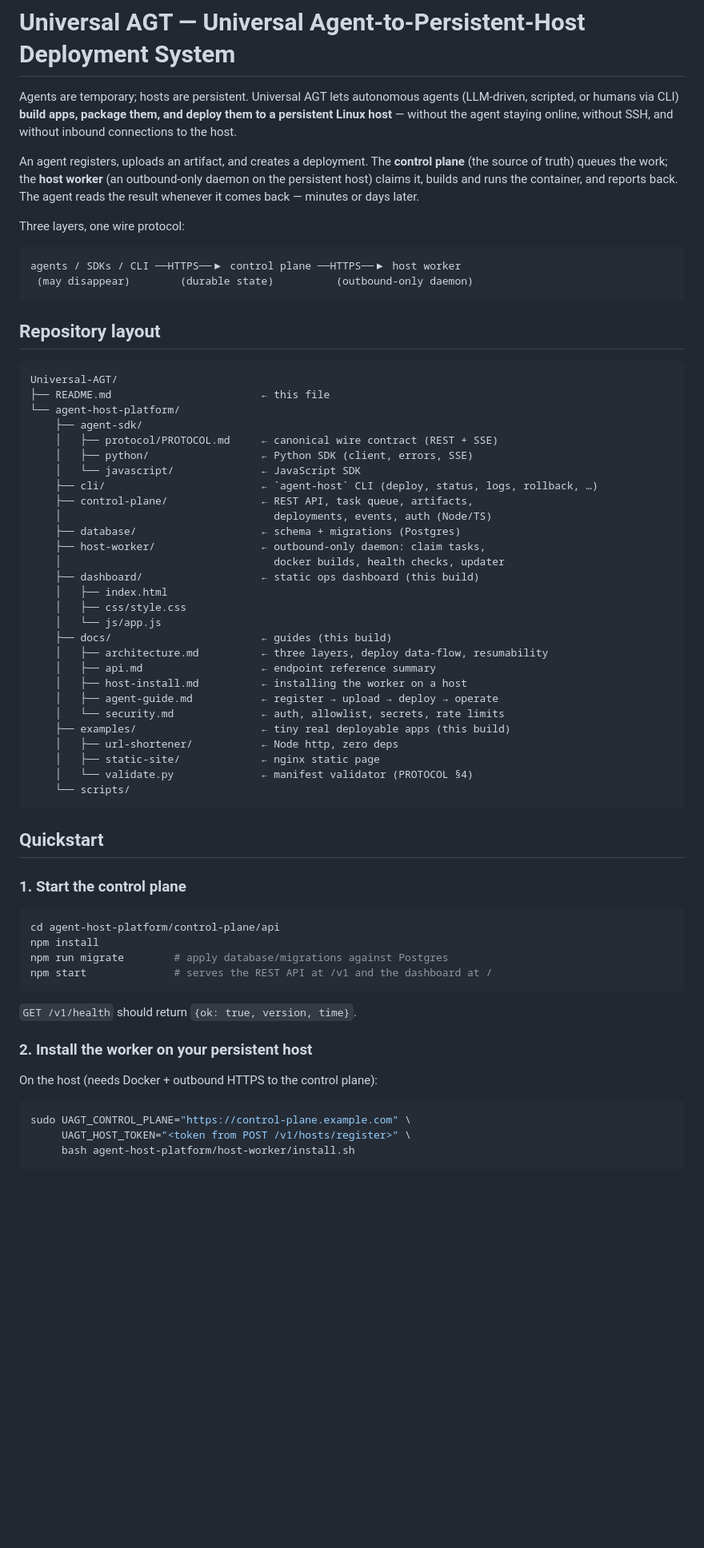
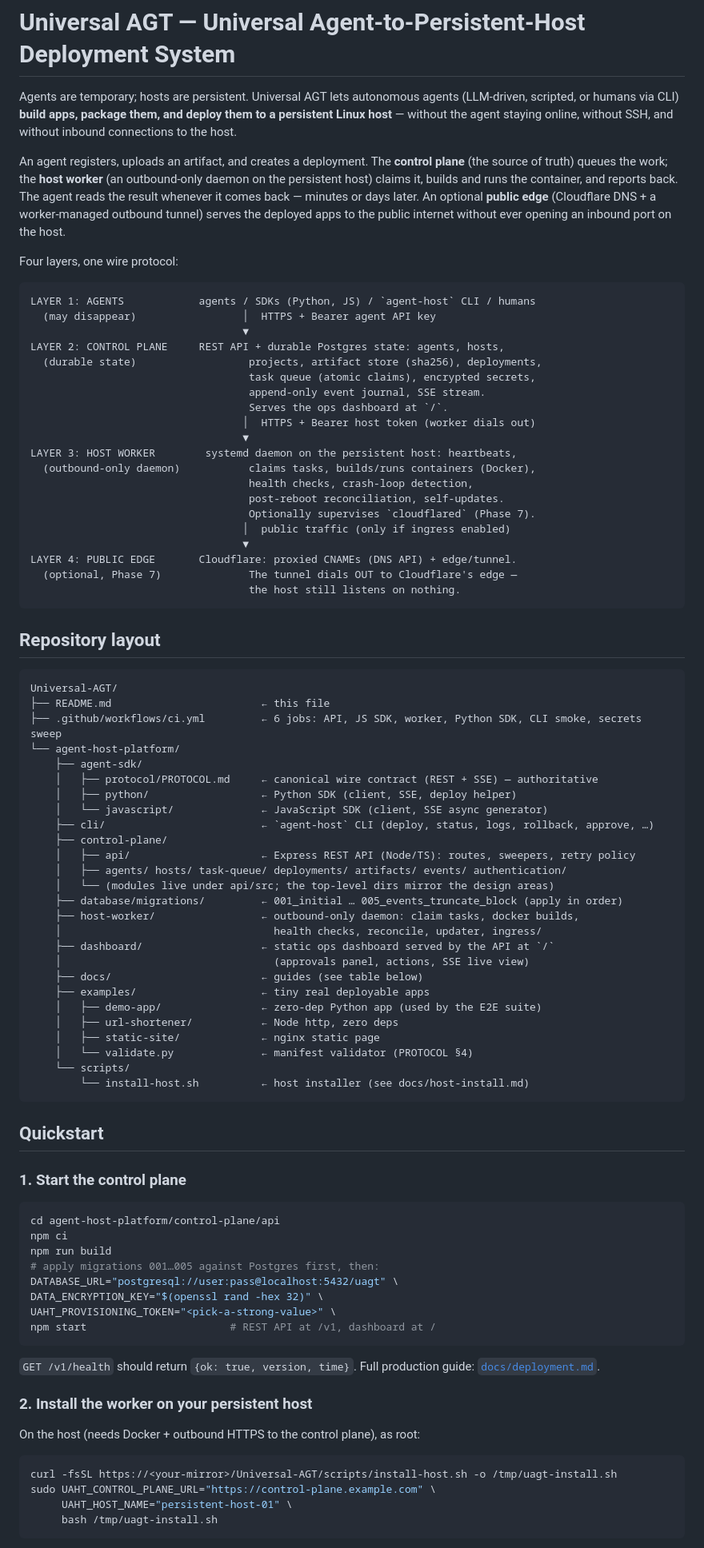
Before and after one commit to kilomene/Universal-AGT, a Markdown page: README.md, the part around one of its changes. Shown at 80% size. Drawn GitHub-style; blank space fills up the shorter version.

Commit message:
Phase 10: docs (production deployment guide, troubleshooting, README, drift fixes across 12 docs)

````diff
--- a/README.md
+++ b/README.md
@@ -9,13 +9,33 @@ An agent registers, uploads an artifact, and creates a deployment. The
 **control plane** (the source of truth) queues the work; the **host worker**
 (an outbound-only daemon on the persistent host) claims it, builds and runs
 the container, and reports back. The agent reads the result whenever it
-comes back — minutes or days later.
+comes back — minutes or days later. An optional **public edge** (Cloudflare
+DNS + a worker-managed outbound tunnel) serves the deployed apps to the
+public internet without ever opening an inbound port on the host.
 
-Three layers, one wire protocol:
+Four layers, one wire protocol:
 
 ```
-agents / SDKs / CLI ──HTTPS──▶ control plane ──HTTPS──▶ host worker
- (may disappear)        (durable state)          (outbound-only daemon)
+LAYER 1: AGENTS            agents / SDKs (Python, JS) / `agent-host` CLI / humans
+  (may disappear)                 │  HTTPS + Bearer agent API key
+                                  ▼
+LAYER 2: CONTROL PLANE     REST API + durable Postgres state: agents, hosts,
+  (durable state)                  projects, artifact store (sha256), deployments,
+                                   task queue (atomic claims), encrypted secrets,
+                                   append-only event journal, SSE stream.
+                                   Serves the ops dashboard at `/`.
+                                  │  HTTPS + Bearer host token (worker dials out)
+                                  ▼
+LAYER 3: HOST WORKER        systemd daemon on the persistent host: heartbeats,
+  (outbound-only daemon)           claims tasks, builds/runs containers (Docker),
+                                   health checks, crash-loop detection,
+                                   post-reboot reconciliation, self-updates.
+                                   Optionally supervises `cloudflared` (Phase 7).
+                                  │  public traffic (only if ingress enabled)
+                                  ▼
+LAYER 4: PUBLIC EDGE       Cloudflare: proxied CNAMEs (DNS API) + edge/tunnel.
+  (optional, Phase 7)              The tunnel dials OUT to Cloudflare's edge —
+                                   the host still listens on nothing.
 ```
 
 ## Repository layout
@@ -23,32 +43,30 @@ agents / SDKs / CLI ──HTTPS──▶ control plane ──HTTPS──▶ host
 ```
 Universal-AGT/
 ├── README.md                        ← this file
+├── .github/workflows/ci.yml         ← 6 jobs: API, JS SDK, worker, Python SDK, CLI smoke, secrets sweep
 └── agent-host-platform/
     ├── agent-sdk/
-    │   ├── protocol/PROTOCOL.md     ← canonical wire contract (REST + SSE)
-    │   ├── python/                  ← Python SDK (client, errors, SSE)
-    │   └── javascript/              ← JavaScript SDK
-    ├── cli/                         ← `agent-host` CLI (deploy, status, logs, rollback, …)
-    ├── control-plane/               ← REST API, task queue, artifacts,
-    │                                  deployments, events, auth (Node/TS)
-    ├── database/                    ← schema + migrations (Postgres)
-    ├── host-worker/                 ← outbound-only daemon: claim tasks,
-    │                                  docker builds, health checks, updater
-    ├── dashboard/                   ← static ops dashboard (this build)
-    │   ├── index.html
-    │   ├── css/style.css
-    │   └── js/app.js
-    ├── docs/                        ← guides (this build)
-    │   ├── architecture.md          ← three layers, deploy data-flow, resumability
-    │   ├── api.md                   ← endpoint reference summary
-    │   ├── host-install.md          ← installing the worker on a host
-    │   ├── agent-guide.md           ← register → upload → deploy → operate
-    │   └── security.md              ← auth, allowlist, secrets, rate limits
-    ├── examples/                    ← tiny real deployable apps (this build)
+    │   ├── protocol/PROTOCOL.md     ← canonical wire contract (REST + SSE) — authoritative
+    │   ├── python/                  ← Python SDK (client, SSE, deploy helper)
+    │   └── javascript/              ← JavaScript SDK (client, SSE async generator)
+    ├── cli/                         ← `agent-host` CLI (deploy, status, logs, rollback, approve, …)
+    ├── control-plane/
+    │   ├── api/                     ← Express REST API (Node/TS): routes, sweepers, retry policy
+    │   ├── agents/ hosts/ task-queue/ deployments/ artifacts/ events/ authentication/
+    │   └── (modules live under api/src; the top-level dirs mirror the design areas)
+    ├── database/migrations/         ← 001_initial … 005_events_truncate_block (apply in order)
+    ├── host-worker/                 ← outbound-only daemon: claim tasks, docker builds,
+    │                                  health checks, reconcile, updater, ingress/
+    ├── dashboard/                   ← static ops dashboard served by the API at `/`
+    │                                  (approvals panel, actions, SSE live view)
+    ├── docs/                        ← guides (see table below)
+    ├── examples/                    ← tiny real deployable apps
+    │   ├── demo-app/                ← zero-dep Python app (used by the E2E suite)
     │   ├── url-shortener/           ← Node http, zero deps
     │   ├── static-site/             ← nginx static page
     │   └── validate.py              ← manifest validator (PROTOCOL §4)
     └── scripts/
+        └── install-host.sh          ← host installer (see docs/host-install.md)
 ```
 
 ## Quickstart
@@ -57,20 +75,26 @@ Universal-AGT/
 
 ```bash
 cd agent-host-platform/control-plane/api
-npm install
-npm run migrate        # apply database/migrations against Postgres
-npm start              # serves the REST API at /v1 and the dashboard at /
+npm ci
+npm run build
+# apply migrations 001…005 against Postgres first, then:
+DATABASE_URL="postgresql://user:pass@localhost:5432/uagt" \
+DATA_ENCRYPTION_KEY="$(openssl rand -hex 32)" \
+UAHT_PROVISIONING_TOKEN="<pick-a-strong-value>" \
+npm start                       # REST API at /v1, dashboard at /
 ```
 
-`GET /v1/health` should return `{ok: true, version, time}`.
+`GET /v1/health` should return `{ok: true, version, time}`. Full production
+guide: [`docs/deployment.md`](agent-host-platform/docs/deployment.md).
 
 ### 2. Install the worker on your persistent host
 
-On the host (needs Docker + outbound HTTPS to the control plane):
+On the host (needs Docker + outbound HTTPS to the control plane), as root:
 
 ```bash
-sudo UAGT_CONTROL_PLANE="https://control-plane.example.com" \
-     UAGT_HOST_TOKEN="<token from POST /v1/hosts/register>" \
-     bash agent-host-platform/host-worker/install.sh
+curl -fsSL https://<your-mirror>/Universal-AGT/scripts/install-host.sh -o /tmp/uagt-install.sh
+sudo UAHT_CONTROL_PLANE_URL="https://control-plane.example.com" \
+     UAHT_HOST_NAME="persistent-host-01" \
+     bash /tmp/uagt-install.sh
 ```
 
````
Also changed, not shown: other parts of README.md (+50 -19 lines).
